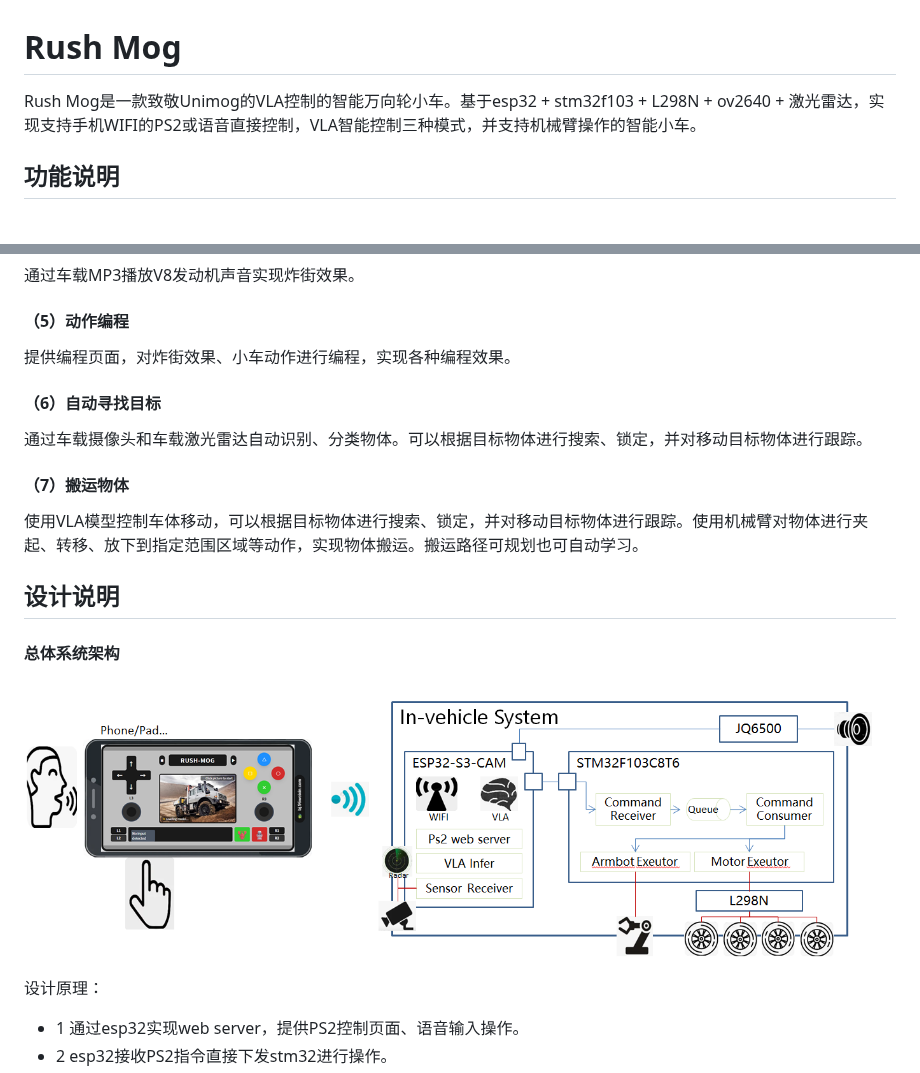
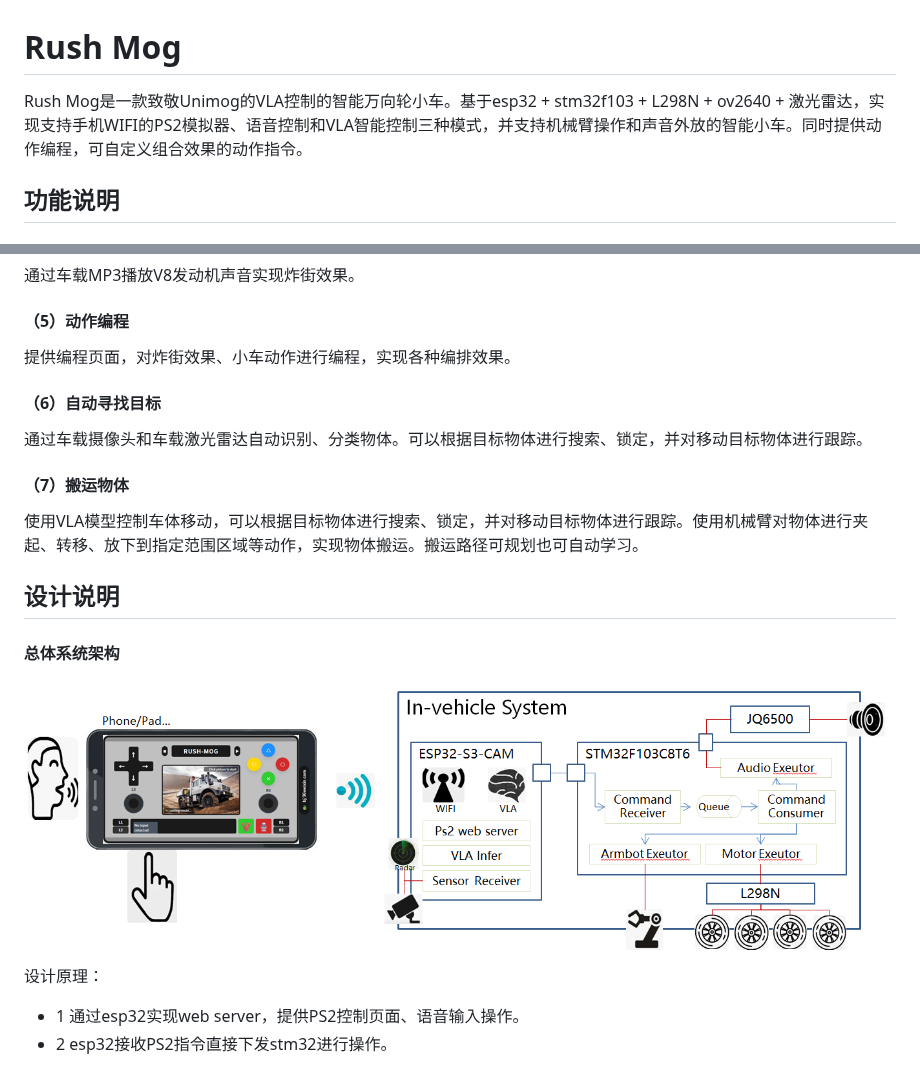
Before and after one commit to coregiu/rush-mog, a Markdown page: README.md, 2 parts joined by grey strips. GitHub-like rendering; pictures changed too: images/system-arch.png.

```diff
--- a/README.md
+++ b/README.md
@@ -1,5 +1,5 @@
 # Rush Mog
-Rush Mog是一款致敬Unimog的VLA控制的智能万向轮小车。基于esp32 + stm32f103 + L298N + ov2640 + 激光雷达，实现支持手机WIFI的PS2或语音直接控制，VLA智能控制三种模式，并支持机械臂操作的智能小车。
+Rush Mog是一款致敬Unimog的VLA控制的智能万向轮小车。基于esp32 + stm32f103 + L298N + ov2640 + 激光雷达，实现支持手机WIFI的PS2模拟器、语音控制和VLA智能控制三种模式，并支持机械臂操作和声音外放的智能小车。同时提供动作编程，可自定义组合效果的动作指令。
 
 ## 功能说明
 #### （1）手机模拟PS2控制小车行驶
@@ -15,7 +15,7 @@ Rush Mog是一款致敬Unimog的VLA控制的智能万向轮小车。基于esp32
 通过车载MP3播放V8发动机声音实现炸街效果。
 
 #### （5）动作编程
-提供编程页面，对炸街效果、小车动作进行编程，实现各种编程效果。
+提供编程页面，对炸街效果、小车动作进行编程，实现各种编排效果。
 
 #### （6）自动寻找目标
 通过车载摄像头和车载激光雷达自动识别、分类物体。可以根据目标物体进行搜索、锁定，并对移动目标物体进行跟踪。
```
Also changed, not shown: software/README.md (+0 -8 lines), 1 other file.
